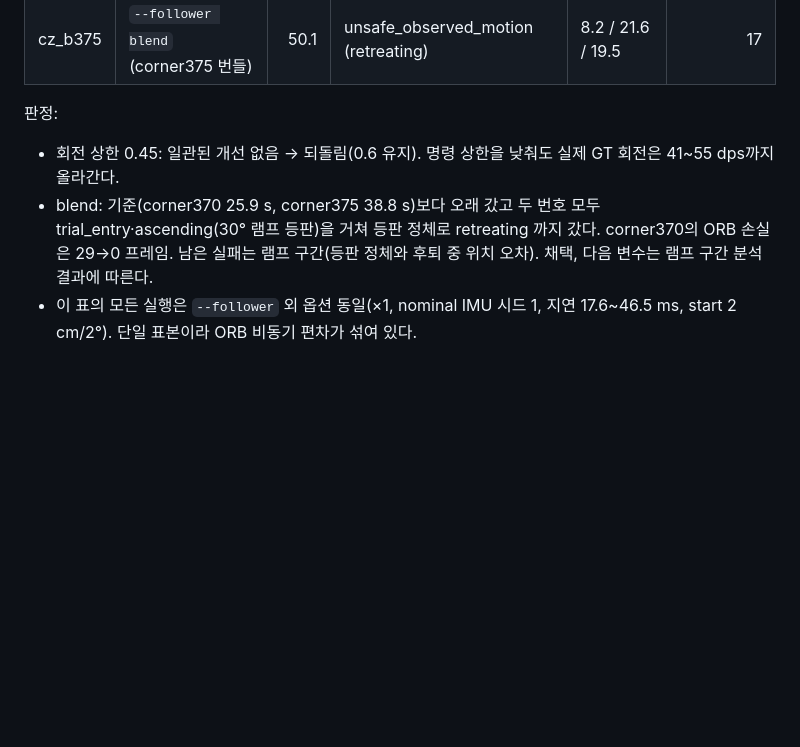
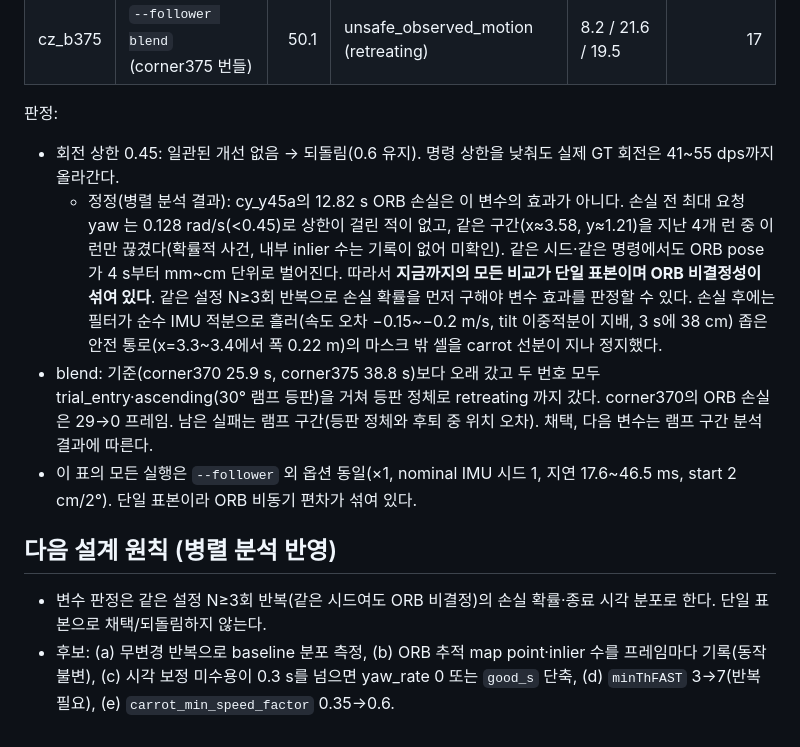
Before and after one commit to lee-robot-lab/rover-mapping, a Markdown page: docs/experiments/2026-10-19-full-mission-search.md, the part around the change. GitHub-like rendering; blank space fills up the shorter version.

Commit message:
docs: ORB 손실 비결정성 정정과 반복 실험 원칙 기록
Co-Authored-By: Claude Sonnet 5.5 <noreply@anthropic.com>

```diff
--- a/docs/experiments/2026-10-19-full-mission-search.md
+++ b/docs/experiments/2026-10-19-full-mission-search.md
@@ -50,5 +50,11 @@
 
 판정:
 - 회전 상한 0.45: 일관된 개선 없음 → 되돌림(0.6 유지). 명령 상한을 낮춰도 실제 GT 회전은 41~55 dps까지 올라간다.
+  - 정정(병렬 분석 결과): cy_y45a의 12.82 s ORB 손실은 이 변수의 효과가 아니다. 손실 전 최대 요청 yaw 는 0.128 rad/s(<0.45)로 상한이 걸린 적이 없고, 같은 구간(x≈3.58, y≈1.21)을 지난 4개 런 중 이 런만 끊겼다(확률적 사건, 내부 inlier 수는 기록이 없어 미확인). 같은 시드·같은 명령에서도 ORB pose가 4 s부터 mm~cm 단위로 벌어진다. 따라서 **지금까지의 모든 비교가 단일 표본이며 ORB 비결정성이 섞여 있다**. 같은 설정 N≥3회 반복으로 손실 확률을 먼저 구해야 변수 효과를 판정할 수 있다. 손실 후에는 필터가 순수 IMU 적분으로 흘러(속도 오차 −0.15~−0.2 m/s, tilt 이중적분이 지배, 3 s에 38 cm) 좁은 안전 통로(x=3.3~3.4에서 폭 0.22 m)의 마스크 밖 셀을 carrot 선분이 지나 정지했다.
 - blend: 기준(corner370 25.9 s, corner375 38.8 s)보다 오래 갔고 두 번호 모두 trial_entry·ascending(30° 램프 등판)을 거쳐 등판 정체로 retreating 까지 갔다. corner370의 ORB 손실은 29→0 프레임. 남은 실패는 램프 구간(등판 정체와 후퇴 중 위치 오차). 채택, 다음 변수는 램프 구간 분석 결과에 따른다.
 - 이 표의 모든 실행은 `--follower` 외 옵션 동일(×1, nominal IMU 시드 1, 지연 17.6~46.5 ms, start 2 cm/2°). 단일 표본이라 ORB 비동기 편차가 섞여 있다.
+
+## 다음 설계 원칙 (병렬 분석 반영)
+
+- 변수 판정은 같은 설정 N≥3회 반복(같은 시드여도 ORB 비결정)의 손실 확률·종료 시각 분포로 한다. 단일 표본으로 채택/되돌림하지 않는다.
+- 후보: (a) 무변경 반복으로 baseline 분포 측정, (b) ORB 추적 map point·inlier 수를 프레임마다 기록(동작 불변), (c) 시각 보정 미수용이 0.3 s를 넘으면 yaw_rate 0 또는 `good_s` 단축, (d) `minThFAST` 3→7(반복 필요), (e) `carrot_min_speed_factor` 0.35→0.6.
```
